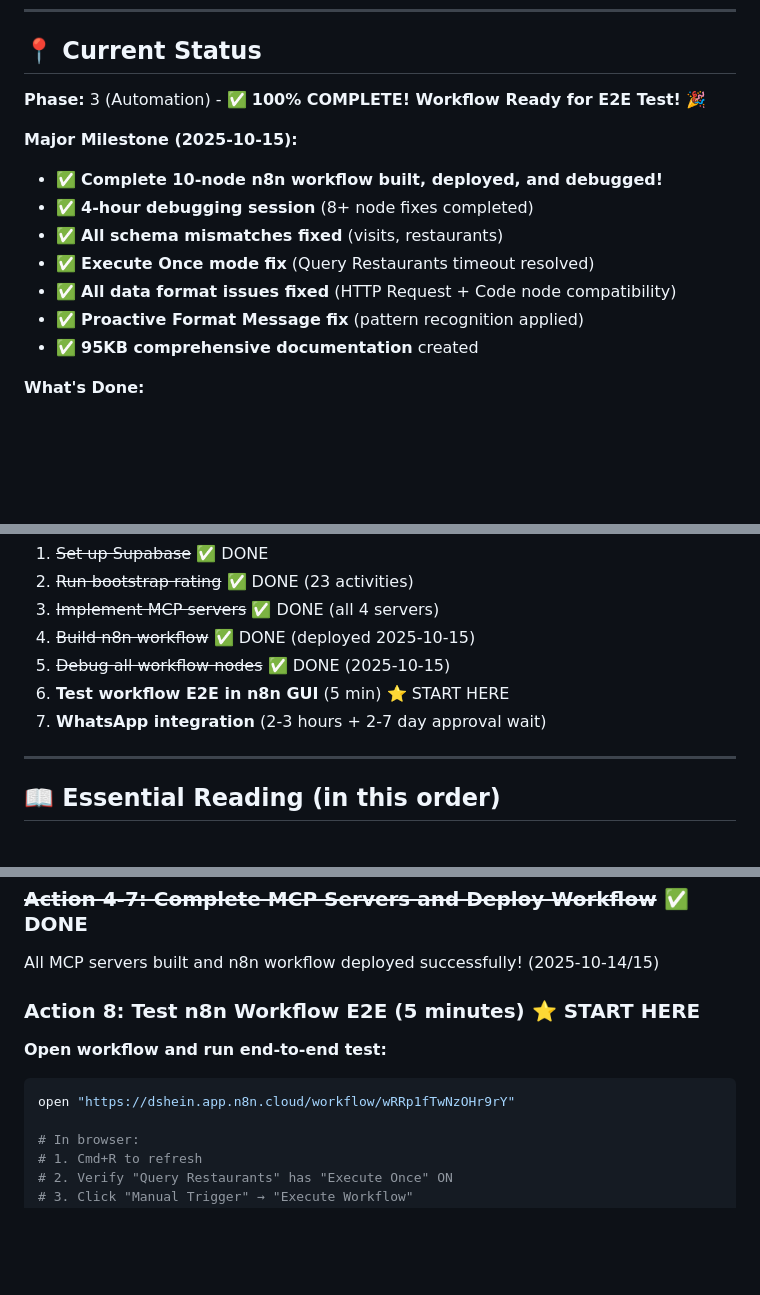
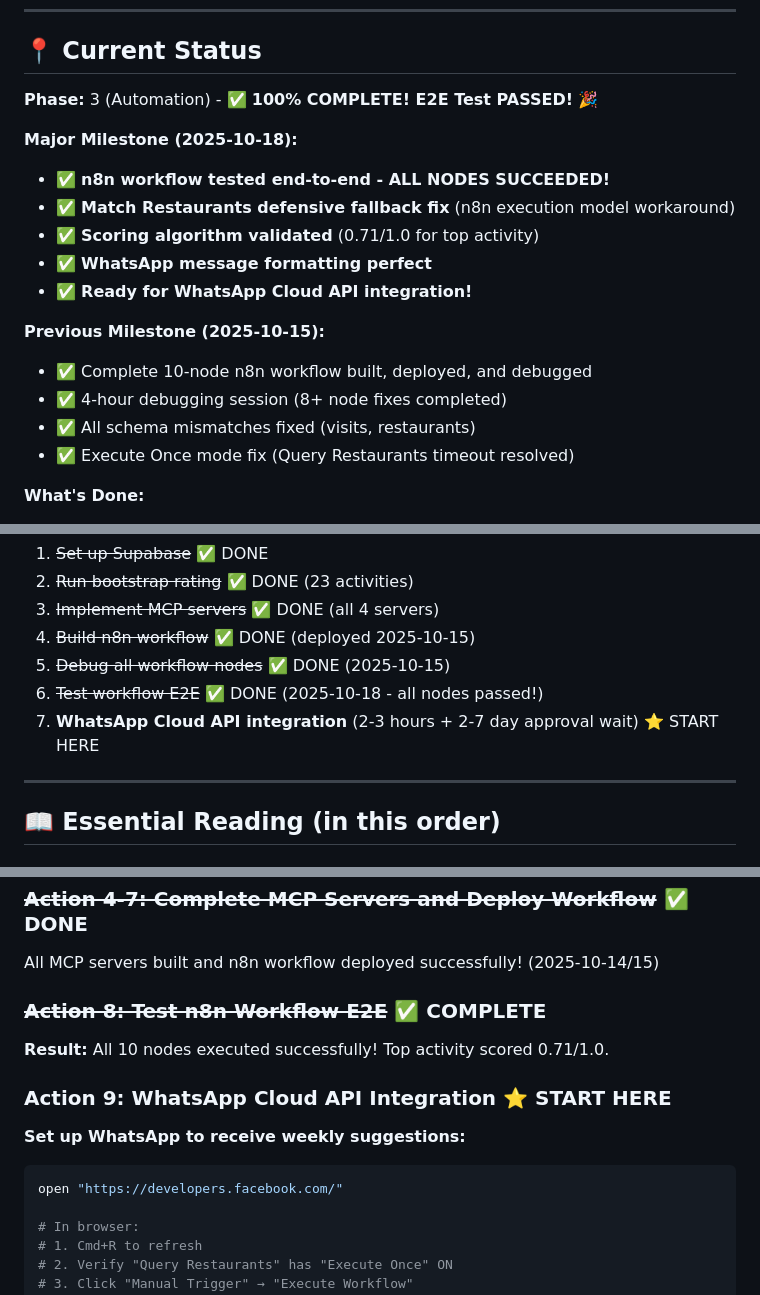
Before and after one commit to dshein87/personal-projects, a Markdown page: projects/weekend-activity-planner/START-HERE.md, 3 parts joined by grey strips. GitHub-like rendering; blank space fills up the shorter version.

````diff
--- a/projects/weekend-activity-planner/START-HERE.md
+++ b/projects/weekend-activity-planner/START-HERE.md
@@ -17,16 +17,20 @@ You're building an AI-powered weekend activity planner for your family (kids age
 
 ## 📍 Current Status
 
-**Phase:** 3 (Automation) - ✅ **100% COMPLETE! Workflow Ready for E2E Test!** 🎉
+**Phase:** 3 (Automation) - ✅ **100% COMPLETE! E2E Test PASSED!** 🎉
 
-**Major Milestone (2025-10-15):**
-- ✅ **Complete 10-node n8n workflow built, deployed, and debugged!**
-- ✅ **4-hour debugging session** (8+ node fixes completed)
-- ✅ **All schema mismatches fixed** (visits, restaurants)
-- ✅ **Execute Once mode fix** (Query Restaurants timeout resolved)
-- ✅ **All data format issues fixed** (HTTP Request + Code node compatibility)
-- ✅ **Proactive Format Message fix** (pattern recognition applied)
-- ✅ **95KB comprehensive documentation** created
+**Major Milestone (2025-10-18):**
+- ✅ **n8n workflow tested end-to-end - ALL NODES SUCCEEDED!**
+- ✅ **Match Restaurants defensive fallback fix** (n8n execution model workaround)
+- ✅ **Scoring algorithm validated** (0.71/1.0 for top activity)
+- ✅ **WhatsApp message formatting perfect**
+- ✅ **Ready for WhatsApp Cloud API integration!**
+
+**Previous Milestone (2025-10-15):**
+- ✅ Complete 10-node n8n workflow built, deployed, and debugged
+- ✅ 4-hour debugging session (8+ node fixes completed)
+- ✅ All schema mismatches fixed (visits, restaurants)
+- ✅ Execute Once mode fix (Query Restaurants timeout resolved)
 
 **What's Done:**
 - ✅ Complete project structure
@@ -50,8 +54,8 @@ You're building an AI-powered weekend activity planner for your family (kids age
 3. ~~Implement MCP servers~~ ✅ DONE (all 4 servers)
 4. ~~Build n8n workflow~~ ✅ DONE (deployed 2025-10-15)
 5. ~~Debug all workflow nodes~~ ✅ DONE (2025-10-15)
-6. **Test workflow E2E in n8n GUI** (5 min) ⭐ START HERE
-7. **WhatsApp integration** (2-3 hours + 2-7 day approval wait)
+6. ~~Test workflow E2E~~ ✅ DONE (2025-10-18 - all nodes passed!)
+7. **WhatsApp Cloud API integration** (2-3 hours + 2-7 day approval wait) ⭐ START HERE
 
 ---
 
@@ -93,11 +97,15 @@ Production-ready! 1,020 lines, 4 tools, security hardening complete.
 
 All MCP servers built and n8n workflow deployed successfully! (2025-10-14/15)
 
-### Action 8: Test n8n Workflow E2E (5 minutes) ⭐ START HERE
+### ~~Action 8: Test n8n Workflow E2E~~ ✅ COMPLETE
 
-**Open workflow and run end-to-end test:**
+**Result:** All 10 nodes executed successfully! Top activity scored 0.71/1.0.
+
+### Action 9: WhatsApp Cloud API Integration ⭐ START HERE
+
+**Set up WhatsApp to receive weekly suggestions:**
 ```bash
-open "https://dshein.app.n8n.cloud/workflow/wRRp1fTwNzOHr9rY"
+open "https://developers.facebook.com/"
 
 # In browser:
 # 1. Cmd+R to refresh
````
Also changed, not shown: projects/weekend-activity-planner/NEXT-STEPS.md (+24 -24 lines), 1 other file.
